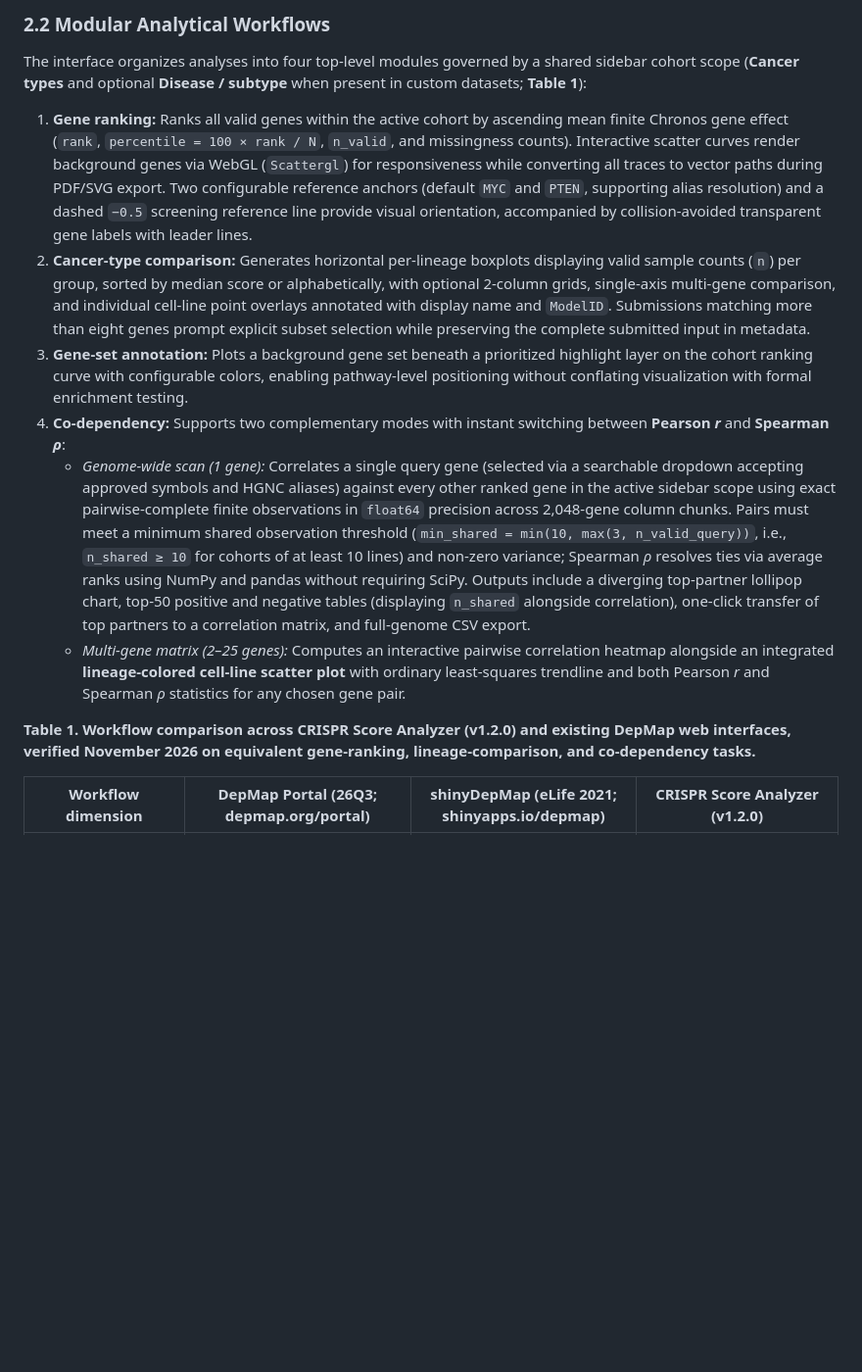
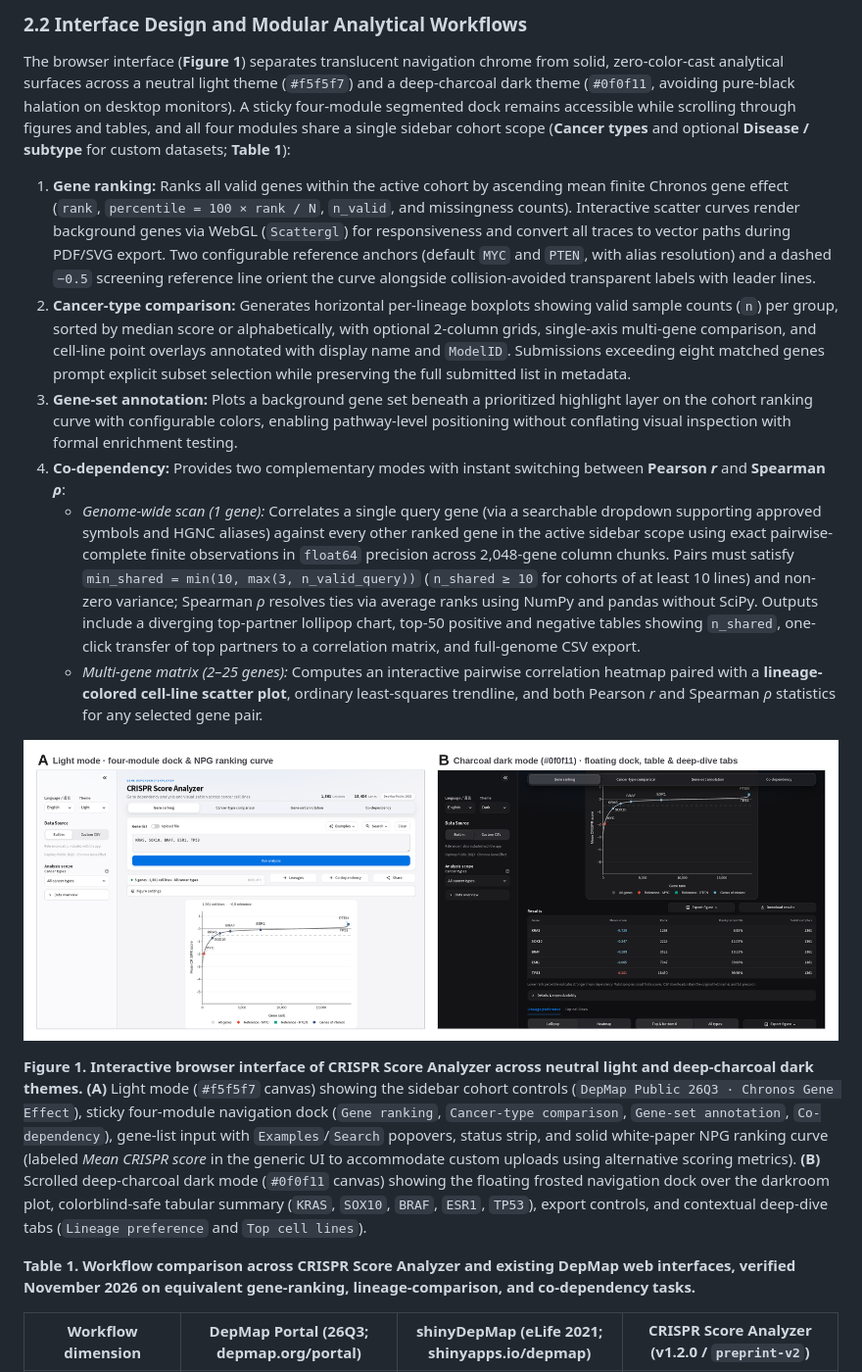
Before and after one commit to ChanghaoKan/crispr-score-analyzer, a Markdown page: preprint/manuscript.md, the part around one of its changes. Shown at 98% size. GitHub-like rendering; pictures changed too: preprint/figures/Figure1.png; blank space fills up the shorter version.

```diff
--- a/preprint/manuscript.md
+++ b/preprint/manuscript.md
@@ -49,16 +49,20 @@ Gene-list inputs accept arbitrary ASCII or full-width delimiters (newlines, spac
 
-### 2.2 Modular Analytical Workflows
+### 2.2 Interface Design and Modular Analytical Workflows
 
-The interface organizes analyses into four top-level modules governed by a shared sidebar cohort scope (**Cancer types** and optional **Disease / subtype** when present in custom datasets; **Table 1**):
+The browser interface (**Figure 1**) separates translucent navigation chrome from solid, zero-color-cast analytical surfaces across a neutral light theme (`#f5f5f7`) and a deep-charcoal dark theme (`#0f0f11`, avoiding pure-black halation on desktop monitors). A sticky four-module segmented dock remains accessible while scrolling through figures and tables, and all four modules share a single sidebar cohort scope (**Cancer types** and optional **Disease / subtype** for custom datasets; **Table 1**):
 
-1. **Gene ranking:** Ranks all valid genes within the active cohort by ascending mean finite Chronos gene effect (`rank`, `percentile = 100 × rank / N`, `n_valid`, and missingness counts). Interactive scatter curves render background genes via WebGL (`Scattergl`) for responsiveness while converting all traces to vector paths during PDF/SVG export. Two configurable reference anchors (default `MYC` and `PTEN`, supporting alias resolution) and a dashed `−0.5` screening reference line provide visual orientation, accompanied by collision-avoided transparent gene labels with leader lines.
-2. **Cancer-type comparison:** Generates horizontal per-lineage boxplots displaying valid sample counts (`n`) per group, sorted by median score or alphabetically, with optional 2-column grids, single-axis multi-gene comparison, and individual cell-line point overlays annotated with display name and `ModelID`. Submissions matching more than eight genes prompt explicit subset selection while preserving the complete submitted input in metadata.
-3. **Gene-set annotation:** Plots a background gene set beneath a prioritized highlight layer on the cohort ranking curve with configurable colors, enabling pathway-level positioning without conflating visualization with formal enrichment testing.
-4. **Co-dependency:** Supports two complementary modes with instant switching between **Pearson *r*** and **Spearman *ρ***:
-   - *Genome-wide scan (1 gene):* Correlates a single query gene (selected via a searchable dropdown accepting approved symbols and HGNC aliases) against every other ranked gene in the active sidebar scope using exact pairwise-complete finite observations in `float64` precision across 2,048-gene column chunks. Pairs must meet a minimum shared observation threshold (`min_shared = min(10, max(3, n_valid_query))`, i.e., `n_shared ≥ 10` for cohorts of at least 10 lines) and non-zero variance; Spearman *ρ* resolves ties via average ranks using NumPy and pandas without requiring SciPy. Outputs include a diverging top-partner lollipop chart, top-50 positive and negative tables (displaying `n_shared` alongside correlation), one-click transfer of top partners to a correlation matrix, and full-genome CSV export.
-   - *Multi-gene matrix (2–25 genes):* Computes an interactive pairwise correlation heatmap alongside an integrated **lineage-colored cell-line scatter plot** with ordinary least-squares trendline and both Pearson *r* and Spearman *ρ* statistics for any chosen gene pair.
+1. **Gene ranking:** Ranks all valid genes within the active cohort by ascending mean finite Chronos gene effect (`rank`, `percentile = 100 × rank / N`, `n_valid`, and missingness counts). Interactive scatter curves render background genes via WebGL (`Scattergl`) for responsiveness and convert all traces to vector paths during PDF/SVG export. Two configurable reference anchors (default `MYC` and `PTEN`, with alias resolution) and a dashed `−0.5` screening reference line orient the curve alongside collision-avoided transparent labels with leader lines.
+2. **Cancer-type comparison:** Generates horizontal per-lineage boxplots showing valid sample counts (`n`) per group, sorted by median score or alphabetically, with optional 2-column grids, single-axis multi-gene comparison, and cell-line point overlays annotated with display name and `ModelID`. Submissions exceeding eight matched genes prompt explicit subset selection while preserving the full submitted list in metadata.
+3. **Gene-set annotation:** Plots a background gene set beneath a prioritized highlight layer on the cohort ranking curve with configurable colors, enabling pathway-level positioning without conflating visual inspection with formal enrichment testing.
+4. **Co-dependency:** Provides two complementary modes with instant switching between **Pearson *r*** and **Spearman *ρ***:
+   - *Genome-wide scan (1 gene):* Correlates a single query gene (via a searchable dropdown supporting approved symbols and HGNC aliases) against every other ranked gene in the active sidebar scope using exact pairwise-complete finite observations in `float64` precision across 2,048-gene column chunks. Pairs must satisfy `min_shared = min(10, max(3, n_valid_query))` (`n_shared ≥ 10` for cohorts of at least 10 lines) and non-zero variance; Spearman *ρ* resolves ties via average ranks using NumPy and pandas without SciPy. Outputs include a diverging top-partner lollipop chart, top-50 positive and negative tables showing `n_shared`, one-click transfer of top partners to a correlation matrix, and full-genome CSV export.
+   - *Multi-gene matrix (2–25 genes):* Computes an interactive pairwise correlation heatmap paired with a **lineage-colored cell-line scatter plot**, ordinary least-squares trendline, and both Pearson *r* and Spearman *ρ* statistics for any selected gene pair.
 
-**Table 1. Workflow comparison across CRISPR Score Analyzer (v1.2.0) and existing DepMap web interfaces, verified November 2026 on equivalent gene-ranking, lineage-comparison, and co-dependency tasks.**
+![Figure 1](figures/Figure1.png)
 
-| Workflow dimension | DepMap Portal (26Q3; depmap.org/portal) | shinyDepMap (eLife 2021; shinyapps.io/depmap) | CRISPR Score Analyzer (v1.2.0) |
+**Figure 1. Interactive browser interface of CRISPR Score Analyzer across neutral light and deep-charcoal dark themes.** **(A)** Light mode (`#f5f5f7` canvas) showing the sidebar cohort controls (`DepMap Public 26Q3 · Chronos Gene Effect`), sticky four-module navigation dock (`Gene ranking`, `Cancer-type comparison`, `Gene-set annotation`, `Co-dependency`), gene-list input with `Examples`/`Search` popovers, status strip, and solid white-paper NPG ranking curve (labeled *Mean CRISPR score* in the generic UI to accommodate custom uploads using alternative scoring metrics). **(B)** Scrolled deep-charcoal dark mode (`#0f0f11` canvas) showing the floating frosted navigation dock over the darkroom plot, colorblind-safe tabular summary (`KRAS`, `SOX10`, `BRAF`, `ESR1`, `TP53`), export controls, and contextual deep-dive tabs (`Lineage preference` and `Top cell lines`).
+
+**Table 1. Workflow comparison across CRISPR Score Analyzer and existing DepMap web interfaces, verified November 2026 on equivalent gene-ranking, lineage-comparison, and co-dependency tasks.**
+
+| Workflow dimension | DepMap Portal (26Q3; depmap.org/portal) | shinyDepMap (eLife 2021; shinyapps.io/depmap) | CRISPR Score Analyzer (v1.2.0 / `preprint-v2`) |
 |---|---|---|---|
```
Also changed, not shown: other parts of preprint/manuscript.md (+42 -40 lines), preprint/figures/Figure2.png, preprint/figures/Figure3.png (added), preprint/figures/ui_dark.png (added), preprint/figures/ui_light.png (added), 5 other files.
